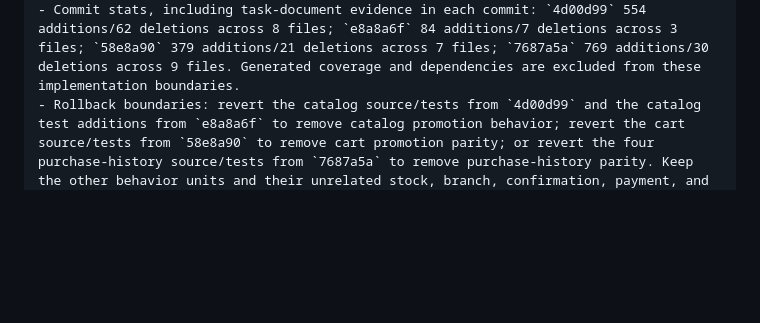
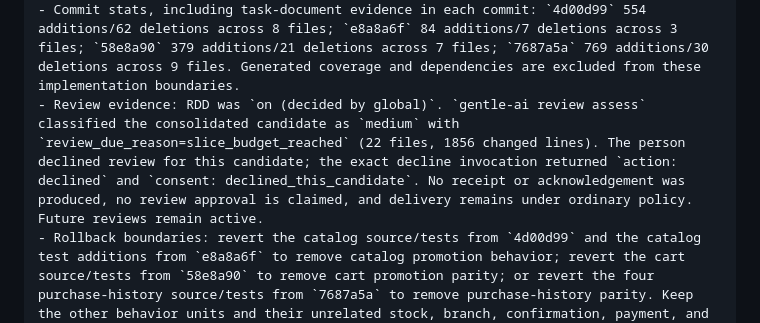
Before and after one commit to ary10220/GangaClothes, a Markdown page: odd/tasks/phase-11-promotions-purchase-history.md, the part around the change. Rendered like a GitHub page; blank space fills up the shorter version.

Commit message:
docs(mobile): record review decision

```diff
--- a/odd/tasks/phase-11-promotions-purchase-history.md
+++ b/odd/tasks/phase-11-promotions-purchase-history.md
@@ -151,6 +151,7 @@ Delivery evidence:
 - `58e8a90` (`feat(mobile): render backend promotions in cart`) — cart promotion parity: `mobile/lib/features/cart/cart_models.dart`, `mobile/lib/features/cart/cart_screen.dart`, the cart model/service/controller/widget tests, and this task document. No cart service/controller source change was necessary: the existing request and state/payment paths already preserve the backend `Cart` object and Phase 8 contract.
 - `7687a5a` (`feat(mobile): complete purchase history parity`) — purchase-history parity: `mobile/lib/features/purchase_history/purchase_history_models.dart`, `mobile/lib/features/purchase_history/purchase_history_service.dart`, `mobile/lib/features/purchase_history/purchase_history_controller.dart`, `mobile/lib/features/purchase_history/purchase_history_screen.dart`, the four purchase-history tests, and this task document. `mobile/lib/core/network/api_client.dart` was not changed.
 - Commit stats, including task-document evidence in each commit: `4d00d99` 554 additions/62 deletions across 8 files; `e8a8a6f` 84 additions/7 deletions across 3 files; `58e8a90` 379 additions/21 deletions across 7 files; `7687a5a` 769 additions/30 deletions across 9 files. Generated coverage and dependencies are excluded from these implementation boundaries.
+- Review evidence: RDD was `on (decided by global)`. `gentle-ai review assess` classified the consolidated candidate as `medium` with `review_due_reason=slice_budget_reached` (22 files, 1856 changed lines). The person declined review for this candidate; the exact decline invocation returned `action: declined` and `consent: declined_this_candidate`. No receipt or acknowledgement was produced, no review approval is claimed, and delivery remains under ordinary policy. Future reviews remain active.
 - Rollback boundaries: revert the catalog source/tests from `4d00d99` and the catalog test additions from `e8a8a6f` to remove catalog promotion behavior; revert the cart source/tests from `58e8a90` to remove cart promotion parity; or revert the four purchase-history source/tests from `7687a5a` to remove purchase-history parity. Keep the other behavior units and their unrelated stock, branch, confirmation, payment, and authenticated-history behavior intact.
 - WU-4 rollback boundary: remove only the verification and receipt entries in this task document; WU-4 adds no runtime behavior or dependency.
 - Runtime harness: N/A — no `flutter run`, device/simulator run, or screenshots were authorized or performed; automated widget tests exercised the rendered states.
```
